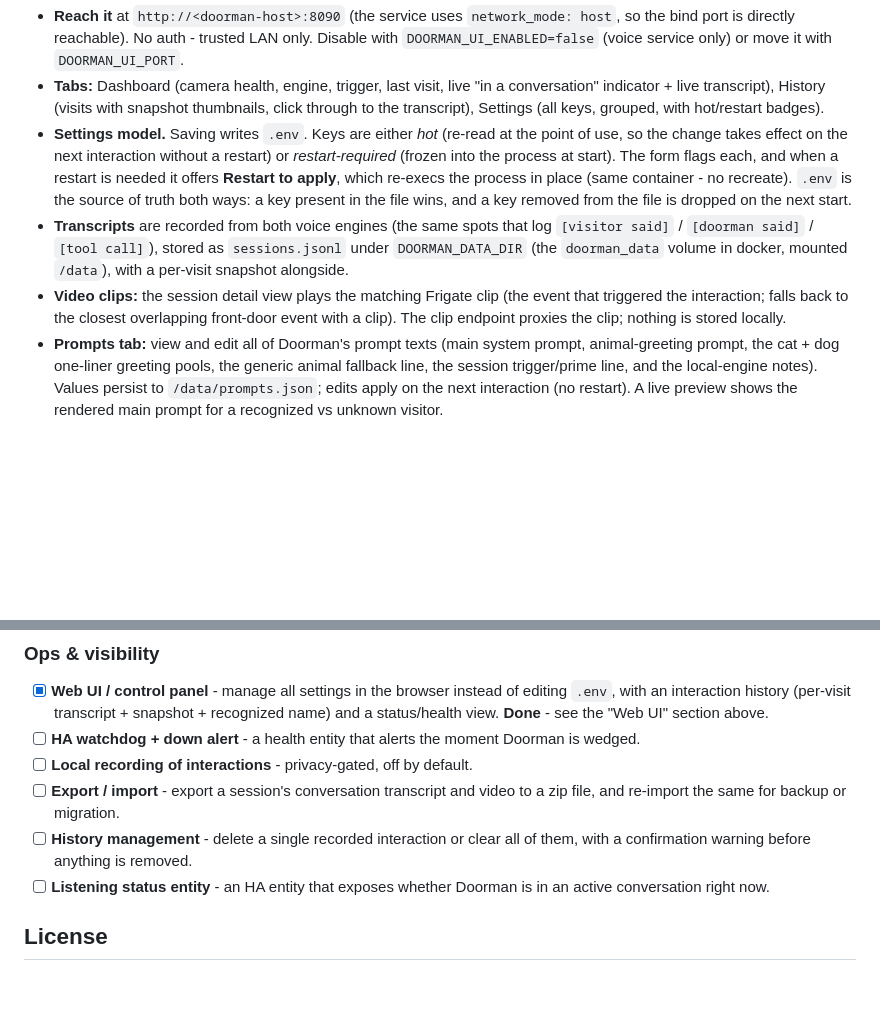
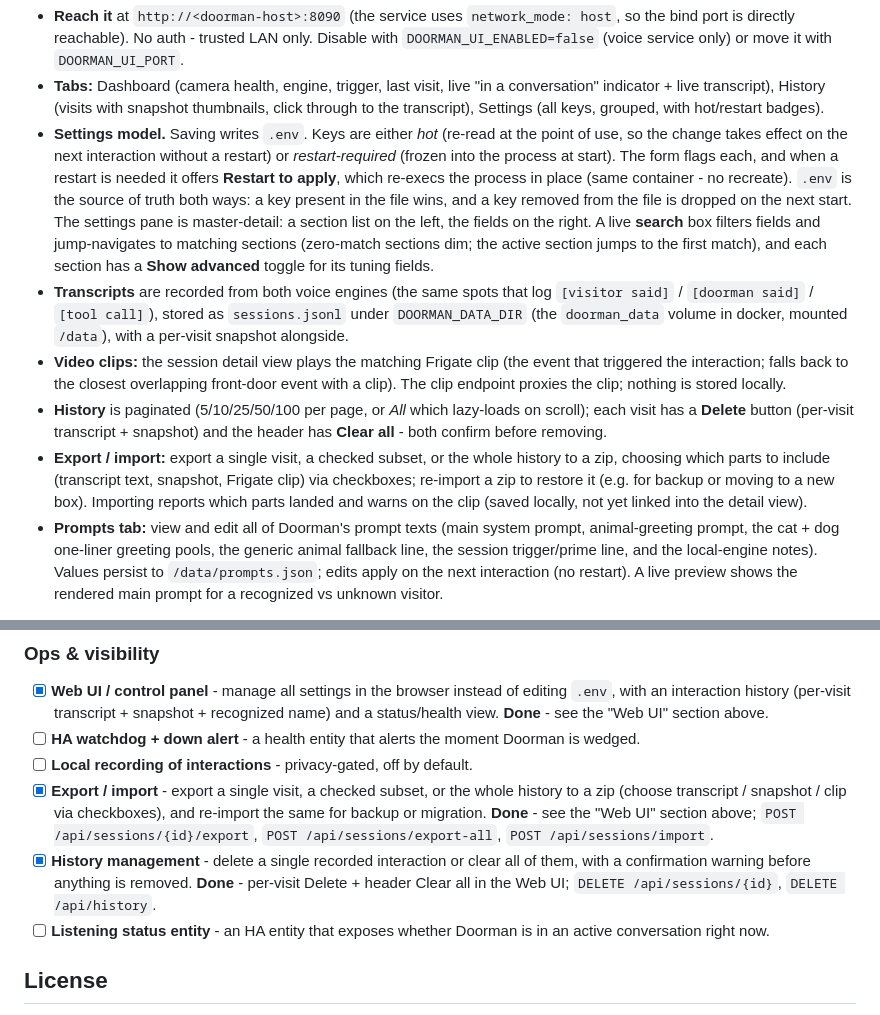
Before and after one commit to ryang3d/doorman-deluxe, a Markdown page: README.md, 2 parts joined by grey strips. Rendered like a GitHub page; blank space fills up the shorter version.

Commit message:
docs: document export/import, history management, settings search
Co-authored-by: Hermes Home Admin <home-admin@rg3d.me>

```diff
--- a/README.md
+++ b/README.md
@@ -209,12 +209,20 @@ An in-container web UI (aiohttp, no build step, offline) ships with the service:
 
 - **Reach it** at `http://<doorman-host>:8090` (the service uses `network_mode: host`, so the bind port is directly reachable). No auth - trusted LAN only. Disable with `DOORMAN_UI_ENABLED=false` (voice service only) or move it with `DOORMAN_UI_PORT`.
 - **Tabs:** Dashboard (camera health, engine, trigger, last visit, live "in a conversation" indicator + live transcript), History (visits with snapshot thumbnails, click through to the transcript), Settings (all keys, grouped, with hot/restart badges).
-- **Settings model.** Saving writes `.env`. Keys are either *hot* (re-read at the point of use, so the change takes effect on the next interaction without a restart) or *restart-required* (frozen into the process at start). The form flags each, and when a restart is needed it offers **Restart to apply**, which re-execs the process in place (same container - no recreate). `.env` is the source of truth both ways: a key present in the file wins, and a key removed from the file is dropped on the next start.
+- **Settings model.** Saving writes `.env`. Keys are either *hot* (re-read at the point of use, so the change takes effect on the next interaction without a restart) or *restart-required* (frozen into the process at start). The form flags each, and when a restart is needed it offers **Restart to apply**, which re-execs the process in place (same container - no recreate). `.env` is the source of truth both ways: a key present in the file wins, and a key removed from the file is dropped on the next start. The settings pane is master-detail: a section list on the left, the fields on the right. A live **search** box filters fields and jump-navigates to matching sections (zero-match sections dim; the active section jumps to the first match), and each section has a **Show advanced** toggle for its tuning fields.
 - **Transcripts** are recorded from both voice engines (the same spots that log `[visitor said]` / `[doorman said]` / `[tool call]`), stored as `sessions.jsonl` under `DOORMAN_DATA_DIR` (the `doorman_data` volume in docker, mounted `/data`), with a per-visit snapshot alongside.
 - **Video clips:** the session detail view plays the matching Frigate clip
   (the event that triggered the interaction; falls back to the closest
   overlapping front-door event with a clip). The clip endpoint proxies the
   clip; nothing is stored locally.
+- **History** is paginated (5/10/25/50/100 per page, or *All* which lazy-loads
+  on scroll); each visit has a **Delete** button (per-visit transcript +
+  snapshot) and the header has **Clear all** - both confirm before removing.
+- **Export / import:** export a single visit, a checked subset, or the whole
+  history to a zip, choosing which parts to include (transcript text, snapshot,
+  Frigate clip) via checkboxes; re-import a zip to restore it (e.g. for backup
+  or moving to a new box). Importing reports which parts landed and warns on
+  the clip (saved locally, not yet linked into the detail view).
 - **Prompts tab:** view and edit all of Doorman's prompt texts (main system prompt, animal-greeting prompt, the cat + dog one-liner greeting pools, the generic animal fallback line, the session trigger/prime line, and the local-engine notes). Values persist to `/data/prompts.json`; edits apply on the next interaction (no restart). A live preview shows the rendered main prompt for a recognized vs unknown visitor.
 
 New `.env` keys: `DOORMAN_UI_PORT` (default `8090`), `DOORMAN_UI_ENABLED` (default `true`), `DOORMAN_DATA_DIR` (default `/data`). The data dir also holds `prompts.json` — user overrides for the Prompts tab (see above); any key absent from the file falls back to the built-in default.
@@ -283,8 +291,8 @@ A living list of features being worked on, roughly ordered by priority and group
 - [x] **Web UI / control panel** - manage all settings in the browser instead of editing `.env`, with an interaction history (per-visit transcript + snapshot + recognized name) and a status/health view. **Done** - see the "Web UI" section above.
 - [ ] **HA watchdog + down alert** - a health entity that alerts the moment Doorman is wedged.
 - [ ] **Local recording of interactions** - privacy-gated, off by default.
-- [ ] **Export / import** - export a session's conversation transcript and video to a zip file, and re-import the same for backup or migration.
-- [ ] **History management** - delete a single recorded interaction or clear all of them, with a confirmation warning before anything is removed.
+- [x] **Export / import** - export a single visit, a checked subset, or the whole history to a zip (choose transcript / snapshot / clip via checkboxes), and re-import the same for backup or migration. **Done** - see the "Web UI" section above; `POST /api/sessions/{id}/export`, `POST /api/sessions/export-all`, `POST /api/sessions/import`.
+- [x] **History management** - delete a single recorded interaction or clear all of them, with a confirmation warning before anything is removed. **Done** - per-visit Delete + header Clear all in the Web UI; `DELETE /api/sessions/{id}`, `DELETE /api/history`.
 - [ ] **Listening status entity** - an HA entity that exposes whether Doorman is in an active conversation right now.
 
 ## License
```
